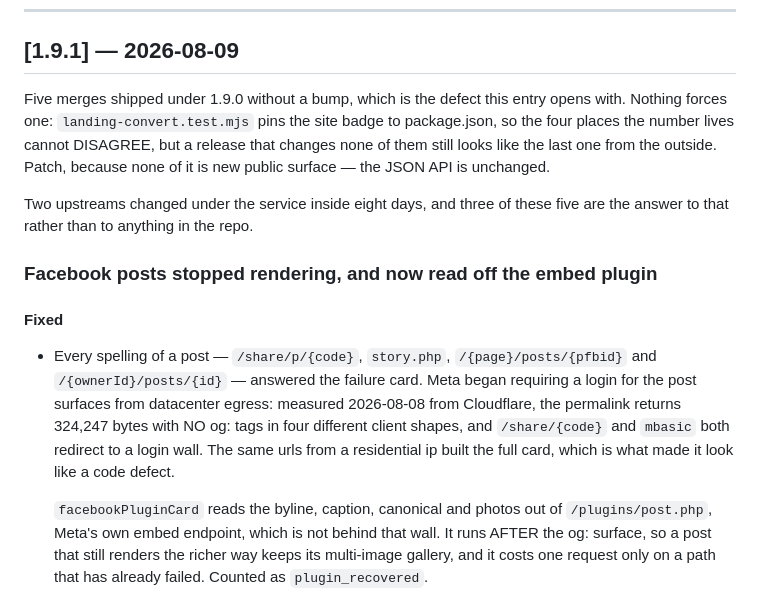
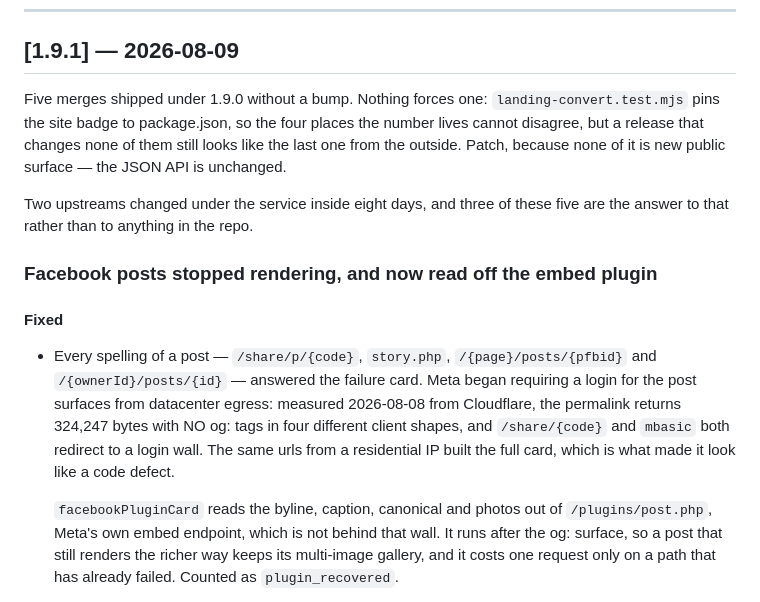
Before and after one commit to shamu4life/mbedfx, a Markdown page: docs/CHANGELOG.md, the part around one of its changes. Drawn GitHub-style.

```diff
--- a/docs/CHANGELOG.md
+++ b/docs/CHANGELOG.md
@@ -7,9 +7,9 @@ Format follows [Keep a Changelog](https://keepachangelog.com/en/1.0.0/).
 
 ## [1.9.1] — 2026-08-09
 
-Five merges shipped under 1.9.0 without a bump, which is the defect this entry opens with. Nothing
+Five merges shipped under 1.9.0 without a bump. Nothing
 forces one: `landing-convert.test.mjs` pins the site badge to package.json, so the four places the
-number lives cannot DISAGREE, but a release that changes none of them still looks like the last one
+number lives cannot disagree, but a release that changes none of them still looks like the last one
 from the outside. Patch, because none of it is new public surface — the JSON API is unchanged.
 
 Two upstreams changed under the service inside eight days, and three of these five are the answer to
@@ -22,11 +22,11 @@ that rather than to anything in the repo.
   `/{ownerId}/posts/{id}` — answered the failure card. Meta began requiring a login for the post
   surfaces from datacenter egress: measured 2026-08-08 from Cloudflare, the permalink returns 324,247
   bytes with NO og: tags in four different client shapes, and `/share/{code}` and `mbasic` both
-  redirect to a login wall. The same urls from a residential ip built the full card, which is what
+  redirect to a login wall. The same urls from a residential IP built the full card, which is what
   made it look like a code defect.
 
   `facebookPluginCard` reads the byline, caption, canonical and photos out of `/plugins/post.php`,
-  Meta's own embed endpoint, which is not behind that wall. It runs AFTER the og: surface, so a post
+  Meta's own embed endpoint, which is not behind that wall. It runs after the og: surface, so a post
   that still renders the richer way keeps its multi-image gallery, and it costs one request only on a
   path that has already failed. Counted as `plugin_recovered`.
 
```
Also changed, not shown: other parts of docs/CHANGELOG.md (+2 -2 lines), docs/METRICS.md (+13 -11 lines).
